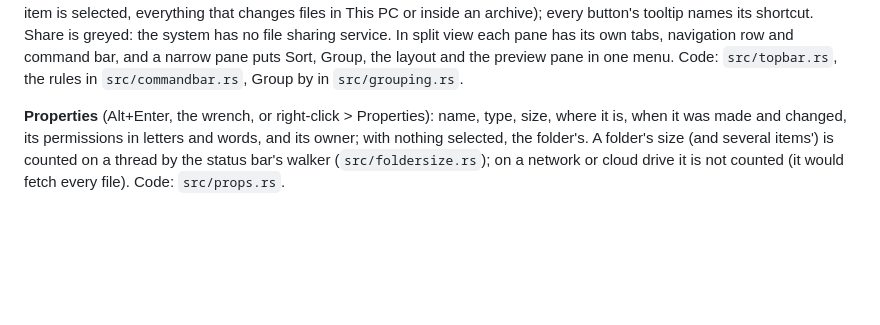
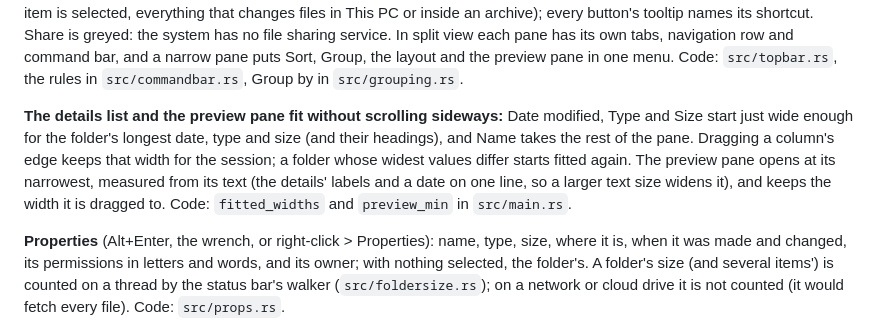
Before and after one commit to Artifex-Technologies/Yggdrasil, a Markdown page: docs/keys/minos.md, the part around the change. Drawn GitHub-style; blank space fills up the shorter version.

```diff
--- a/docs/keys/minos.md
+++ b/docs/keys/minos.md
@@ -28,6 +28,12 @@ item is selected, everything that changes files in This PC or inside an archive)
 Share is greyed: the system has no file sharing service. In split view each pane has its own tabs, navigation row and command
 bar, and a narrow pane puts Sort, Group, the layout and the preview pane in one menu. Code: `src/topbar.rs`, the rules in
 `src/commandbar.rs`, Group by in `src/grouping.rs`.
+
+**The details list and the preview pane fit without scrolling sideways:** Date modified, Type and Size start just wide enough
+for the folder's longest date, type and size (and their headings), and Name takes the rest of the pane. Dragging a column's edge
+keeps that width for the session; a folder whose widest values differ starts fitted again. The preview pane opens at its
+narrowest, measured from its text (the details' labels and a date on one line, so a larger text size widens it), and keeps the
+width it is dragged to. Code: `fitted_widths` and `preview_min` in `src/main.rs`.
 
 **Properties** (Alt+Enter, the wrench, or right-click > Properties): name, type, size, where it is, when it was made and changed, its permissions in
 letters and words, and its owner; with nothing selected, the folder's. A folder's size (and several items') is counted on a
```
Also changed, not shown: assets/screenshots/minos-explorer.png, assets/screenshots/minos-privacy-menu.png, 2 other files.
